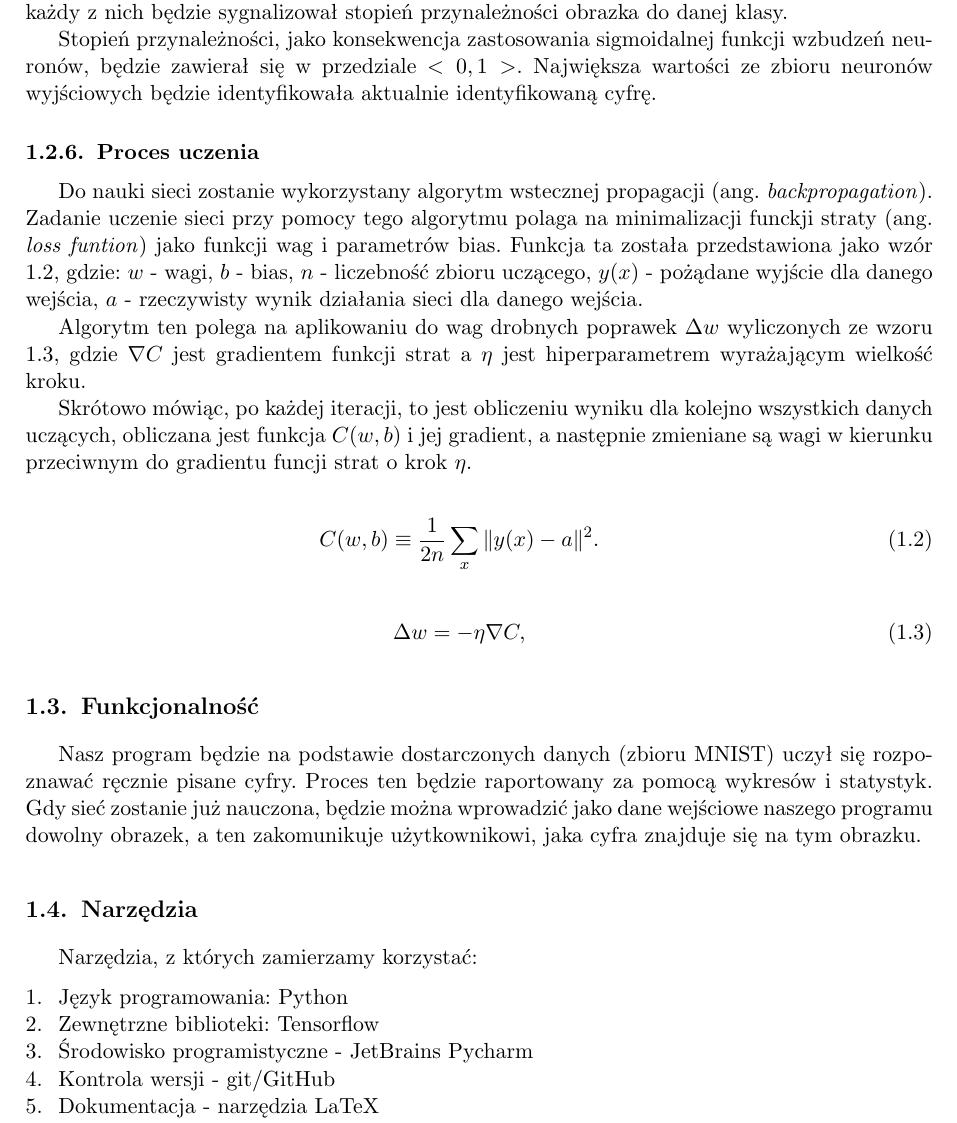
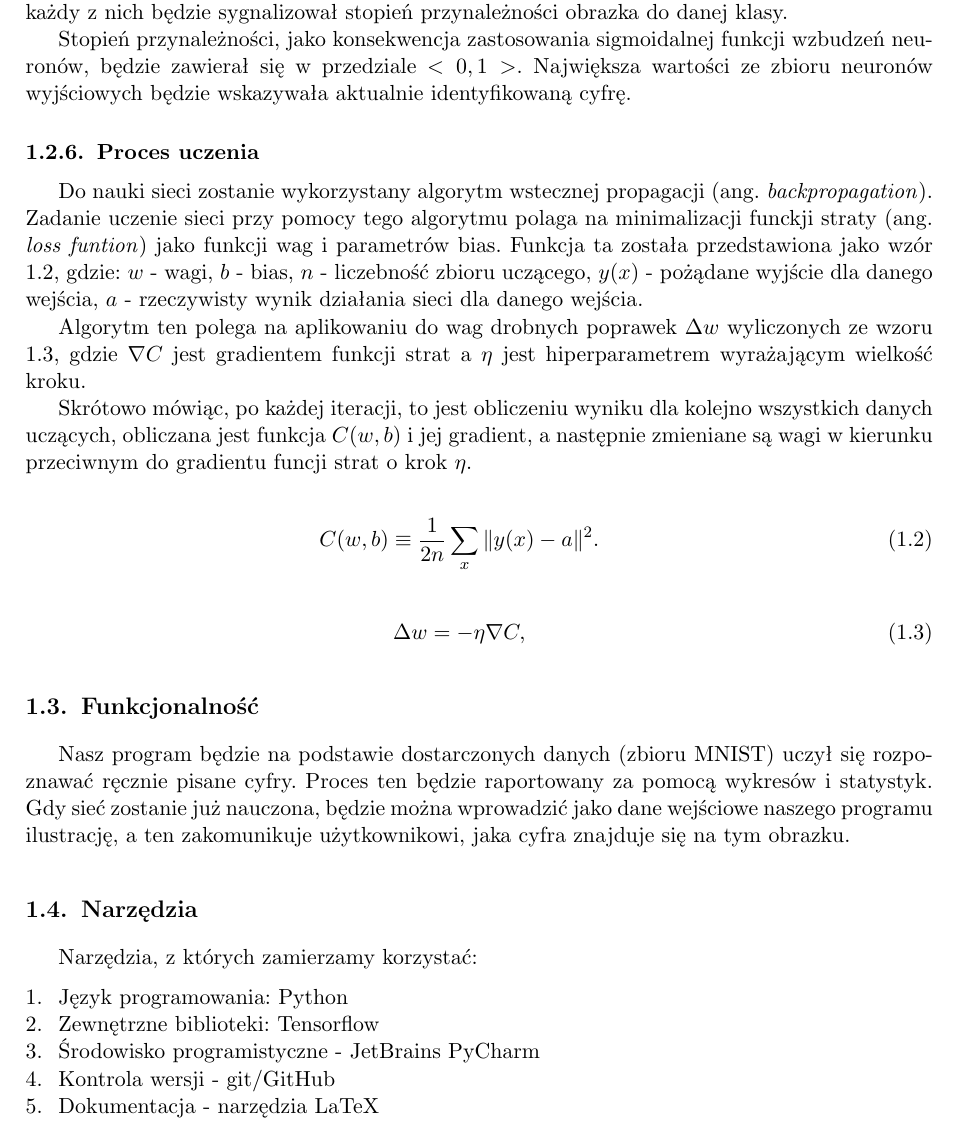
Before and after one commit to kgabryje/Neural-Nets-SNB, a LaTeX document (doc/dokumentacja_wstepna_snb.tex, which reads doc/funkcjonalnosc.tex, doc/narzedzia.tex, doc/zadanie.tex): part of page 4 of 4, cut so that both start at the same text. Compiled offline with pdfLaTeX; the source files are stored in an older character set and shown here as Unicode.

Commit message:
Poprawione literówki

```diff
--- a/doc/funkcjonalnosc.tex
+++ b/doc/funkcjonalnosc.tex
@@ -1,3 +1,3 @@
 \section{Funkcjonalność}
 
-Nasz program będzie na podstawie dostarczonych danych (zbioru MNIST) uczył się rozpoznawać ręcznie pisane cyfry. Proces ten będzie raportowany za pomocą wykresów i statystyk. Gdy sieć zostanie już nauczona, będzie można wprowadzić jako dane wejściowe naszego programu dowolny obrazek, a ten zakomunikuje użytkownikowi, jaka cyfra znajduje się na tym obrazku.
+Nasz program będzie na podstawie dostarczonych danych (zbioru MNIST) uczył się rozpoznawać ręcznie pisane cyfry. Proces ten będzie raportowany za pomocą wykresów i statystyk. Gdy sieć zostanie już nauczona, będzie można wprowadzić jako dane wejściowe naszego programu ilustrację, a ten zakomunikuje użytkownikowi, jaka cyfra znajduje się na tym obrazku.
--- a/doc/narzedzia.tex
+++ b/doc/narzedzia.tex
@@ -5,7 +5,7 @@
 \begin{enumerate}
 \item Język programowania: Python
 \item Zewnętrzne biblioteki: Tensorflow
-\item Środowisko programistyczne - JetBrains Pycharm
+\item Środowisko programistyczne - JetBrains PyCharm
 \item Kontrola wersji - git/GitHub
 \item Dokumentacja - narzędzia LaTeX
 \item Komunikacja - Slack
--- a/doc/zadanie.tex
+++ b/doc/zadanie.tex
@@ -57,7 +57,7 @@
 \subsection{Warstwa wyjściowa}
 Warstwa wyjściowa natomiast (\textit{output layer} na rys. \ref{netstructure}) będzie składała się z 10 neuronów: każdy z nich będzie sygnalizował stopień przynależności obrazka do danej klasy.
 
-Stopień przynależności, jako konsekwencja zastosowania sigmoidalnej funkcji wzbudzeń neuronów, będzie zawierał się w przedziale $<0, 1>$. Największa wartości ze zbioru neuronów wyjściowych będzie identyfikowała aktualnie identyfikowaną cyfrę.
+Stopień przynależności, jako konsekwencja zastosowania sigmoidalnej funkcji wzbudzeń neuronów, będzie zawierał się w przedziale $<0, 1>$. Największa wartości ze zbioru neuronów wyjściowych będzie wskazywała aktualnie identyfikowaną cyfrę.
 
 \subsection{Proces uczenia}
 Do nauki sieci zostanie wykorzystany algorytm wstecznej propagacji (ang. \textit{backpropagation}). Zadanie uczenie sieci przy pomocy tego algorytmu polaga na minimalizacji funckji straty (ang. \textit{loss funtion}) jako funkcji wag i parametrów bias. Funkcja ta została przedstawiona jako wzór  \ref{lossf}, gdzie: $w$ - wagi, $b$ - bias, $n$ - liczebność zbioru uczącego, $y(x)$ - pożądane wyjście dla danego wejścia,  $a$ - rzeczywisty wynik działania sieci dla danego wejścia.
```
Also changed, not shown: doc/dokumentacja_wstepna_snb.pdf, doc/zadanie.tex (2 more changed lines).
